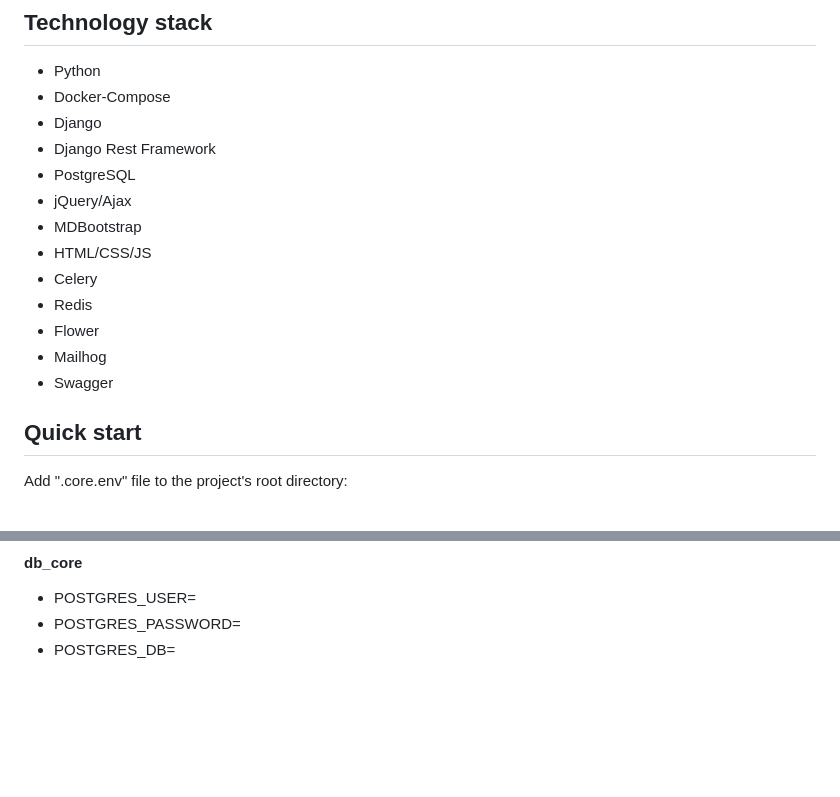
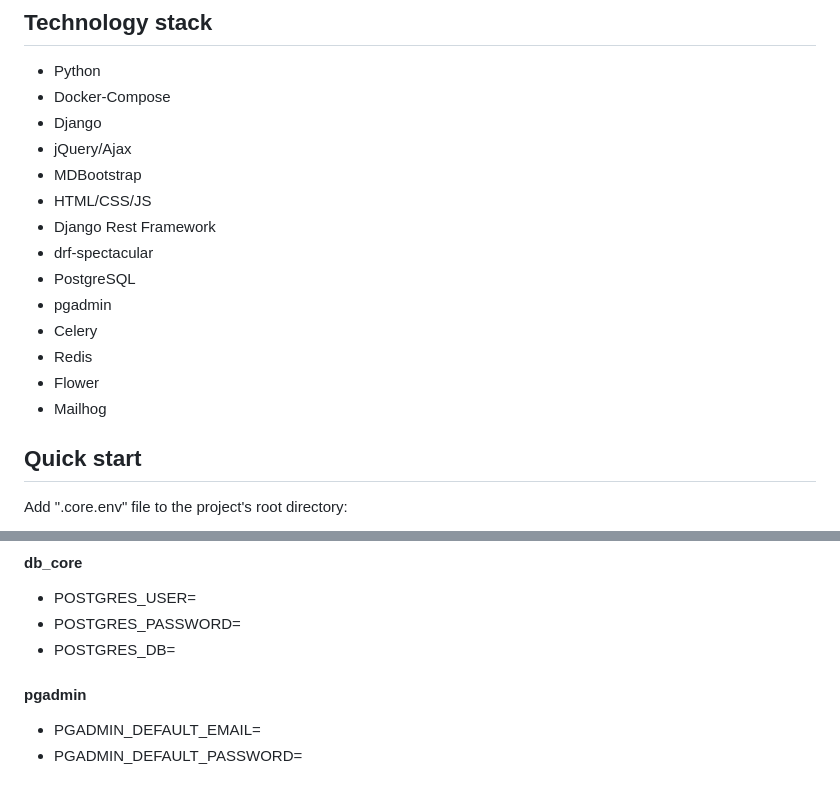
Before and after one commit to gorgeous-george/smart_tracker, a Markdown page: README.md, 2 parts joined by grey strips. GitHub-like rendering; folded sections open; blank space fills up the shorter version.

```diff
--- a/README.md
+++ b/README.md
@@ -54,16 +62,17 @@ functional views returning JSON + HTML includes
 - Python
 - Docker-Compose
 - Django
-- Django Rest Framework
-- PostgreSQL
 - jQuery/Ajax
 - MDBootstrap
 - HTML/CSS/JS
+- Django Rest Framework
+- drf-spectacular
+- PostgreSQL
+- pgadmin
 - Celery
 - Redis
 - Flower
 - Mailhog
-- Swagger
 
 ## Quick start
 
@@ -84,3 +95,10 @@ Add ".core.env" file to the project's root directory:
 - POSTGRES_USER=
 - POSTGRES_PASSWORD=
 - POSTGRES_DB=
+
+#### pgadmin
+
+- PGADMIN_DEFAULT_EMAIL=
+- PGADMIN_DEFAULT_PASSWORD=
+
+</details>
```
Also changed, not shown: other parts of README.md (+10 -0 lines).
